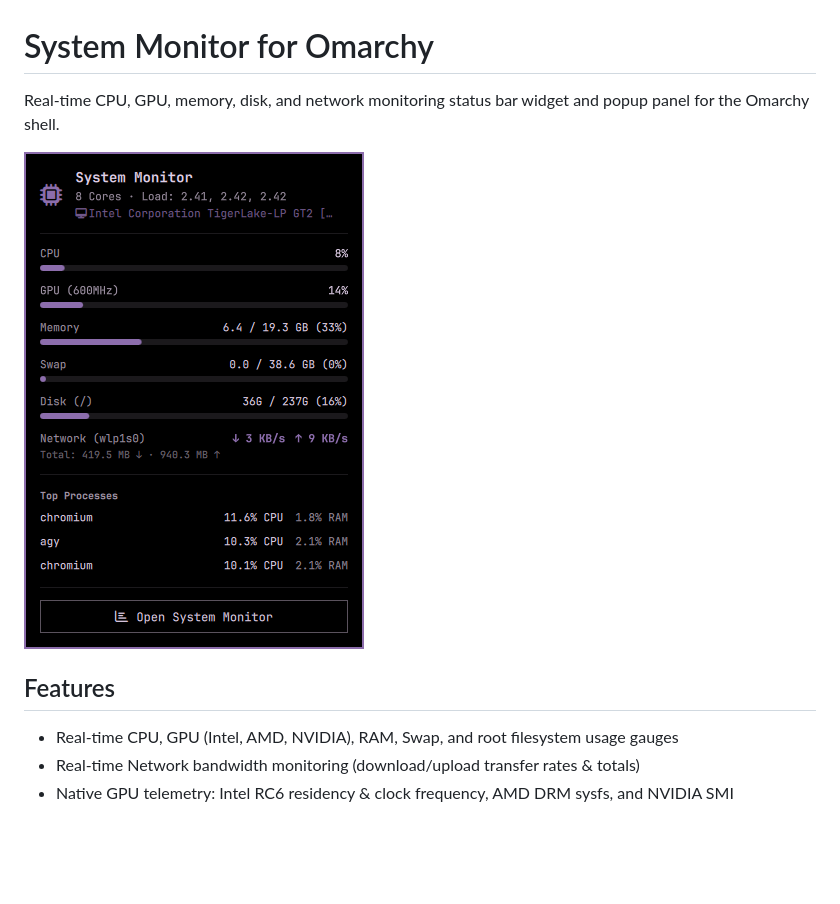
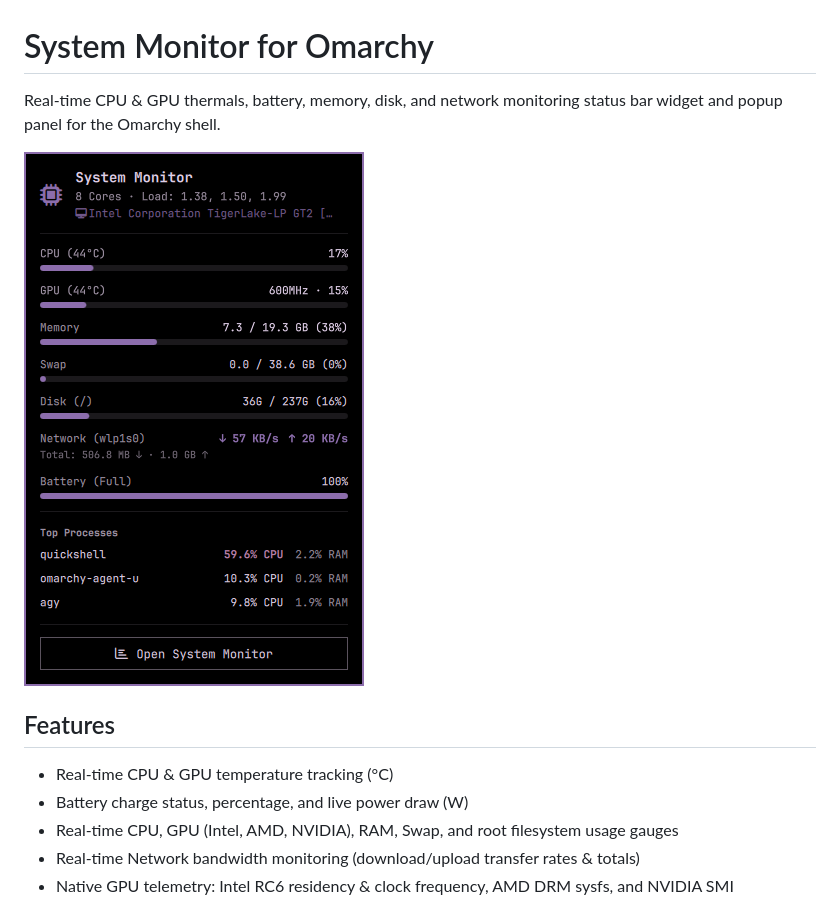
Before and after one commit to codesdilkhush/omarchy-sysmon, a Markdown page: README.md, the part around the change. Drawn GitHub-style; pictures changed too: preview.png; blank space fills up the shorter version.

Commit message:
Add CPU & GPU temperature tracking and battery status (v1.2.0)

```diff
--- a/README.md
+++ b/README.md
@@ -1,11 +1,13 @@
 # System Monitor for Omarchy
 
-Real-time CPU, GPU, memory, disk, and network monitoring status bar widget and popup panel for the Omarchy shell.
+Real-time CPU & GPU thermals, battery, memory, disk, and network monitoring status bar widget and popup panel for the Omarchy shell.
 
 ![System Monitor Preview](preview.png)
 
 ## Features
 
+- Real-time CPU & GPU temperature tracking (°C)
+- Battery charge status, percentage, and live power draw (W)
 - Real-time CPU, GPU (Intel, AMD, NVIDIA), RAM, Swap, and root filesystem usage gauges
 - Real-time Network bandwidth monitoring (download/upload transfer rates & totals)
 - Native GPU telemetry: Intel RC6 residency & clock frequency, AMD DRM sysfs, and NVIDIA SMI
```
Also changed, not shown: 4 other files.
